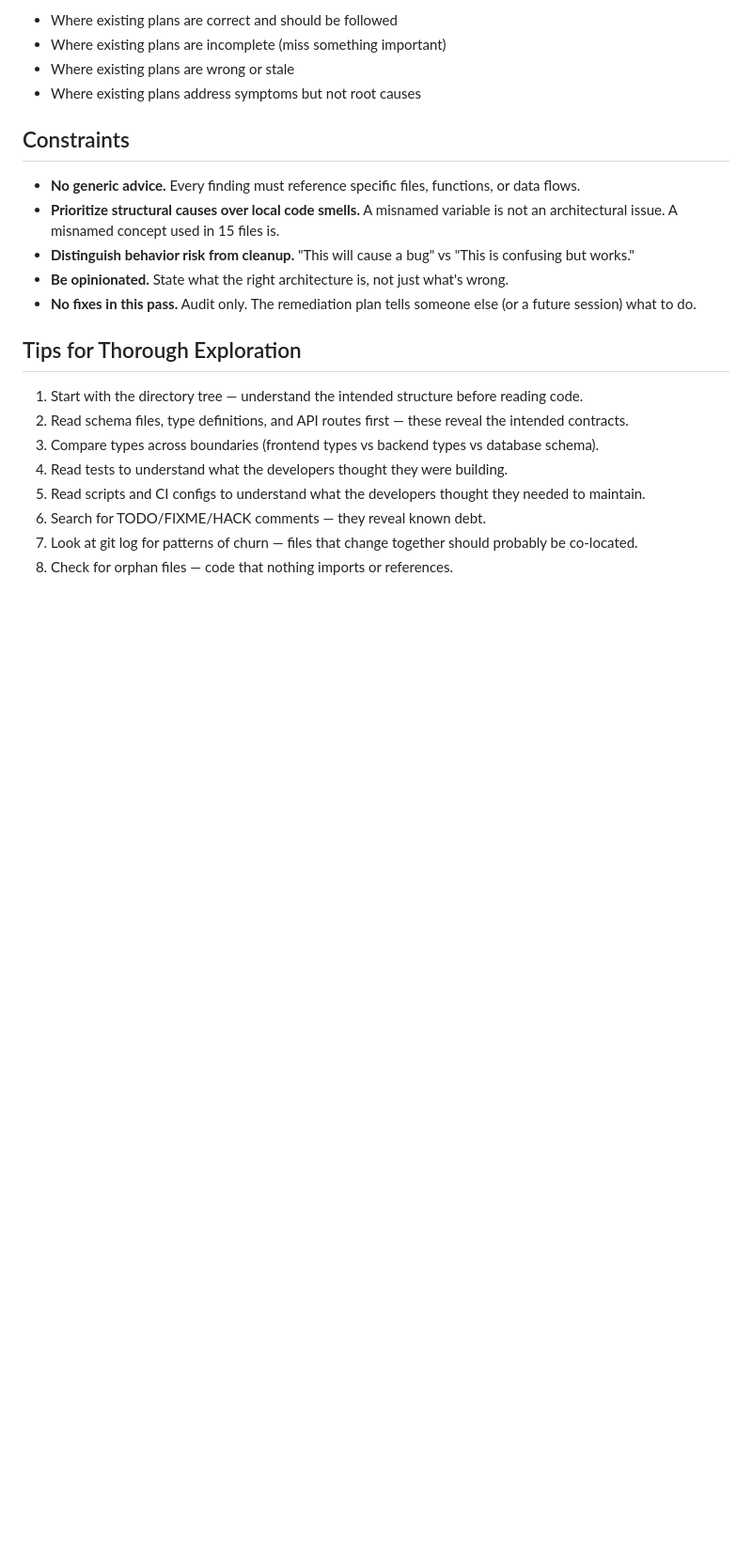
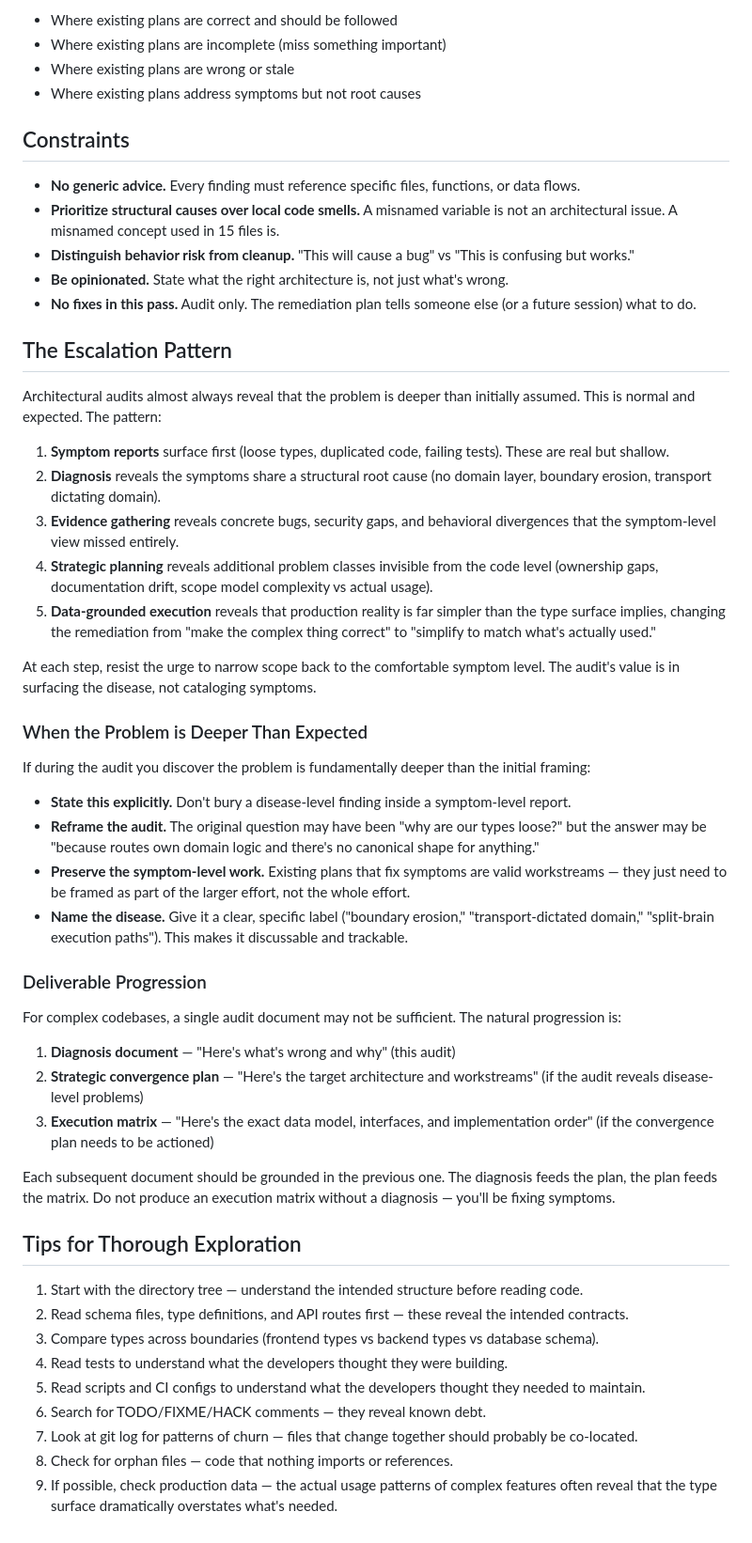
Before and after one commit to spencerby28/hosted-skills, a Markdown page: arch-audit/SKILL.md, the part around one of its changes. Shown at 94% size. GitHub-like rendering; blank space fills up the shorter version.

```diff
--- a/arch-audit/SKILL.md
+++ b/arch-audit/SKILL.md
@@ -229,6 +252,37 @@ After comparing your findings with any existing planning documents:
 - **Be opinionated.** State what the right architecture is, not just what's wrong.
 - **No fixes in this pass.** Audit only. The remediation plan tells someone else (or a future session) what to do.
 
+## The Escalation Pattern
+
+Architectural audits almost always reveal that the problem is deeper than initially assumed. This is normal and expected. The pattern:
+
+1. **Symptom reports** surface first (loose types, duplicated code, failing tests). These are real but shallow.
+2. **Diagnosis** reveals the symptoms share a structural root cause (no domain layer, boundary erosion, transport dictating domain).
+3. **Evidence gathering** reveals concrete bugs, security gaps, and behavioral divergences that the symptom-level view missed entirely.
+4. **Strategic planning** reveals additional problem classes invisible from the code level (ownership gaps, documentation drift, scope model complexity vs actual usage).
+5. **Data-grounded execution** reveals that production reality is far simpler than the type surface implies, changing the remediation from "make the complex thing correct" to "simplify to match what's actually used."
+
+At each step, resist the urge to narrow scope back to the comfortable symptom level. The audit's value is in surfacing the disease, not cataloging symptoms.
+
+### When the Problem is Deeper Than Expected
+
+If during the audit you discover the problem is fundamentally deeper than the initial framing:
+
+- **State this explicitly.** Don't bury a disease-level finding inside a symptom-level report.
+- **Reframe the audit.** The original question may have been "why are our types loose?" but the answer may be "because routes own domain logic and there's no canonical shape for anything."
+- **Preserve the symptom-level work.** Existing plans that fix symptoms are valid workstreams — they just need to be framed as part of the larger effort, not the whole effort.
+- **Name the disease.** Give it a clear, specific label ("boundary erosion," "transport-dictated domain," "split-brain execution paths"). This makes it discussable and trackable.
+
+### Deliverable Progression
+
+For complex codebases, a single audit document may not be sufficient. The natural progression is:
+
+1. **Diagnosis document** — "Here's what's wrong and why" (this audit)
+2. **Strategic convergence plan** — "Here's the target architecture and workstreams" (if the audit reveals disease-level problems)
+3. **Execution matrix** — "Here's the exact data model, interfaces, and implementation order" (if the convergence plan needs to be actioned)
+
+Each subsequent document should be grounded in the previous one. The diagnosis feeds the plan, the plan feeds the matrix. Do not produce an execution matrix without a diagnosis — you'll be fixing symptoms.
+
 ## Tips for Thorough Exploration
 
 1. Start with the directory tree — understand the intended structure before reading code.
@@ -239,3 +293,4 @@ After comparing your findings with any existing planning documents:
 6. Search for TODO/FIXME/HACK comments — they reveal known debt.
 7. Look at git log for patterns of churn — files that change together should probably be co-located.
 8. Check for orphan files — code that nothing imports or references.
+9. If possible, check production data — the actual usage patterns of complex features often reveal that the type surface dramatically overstates what's needed.
```
Also changed, not shown: other parts of arch-audit/SKILL.md (+27 -4 lines).
